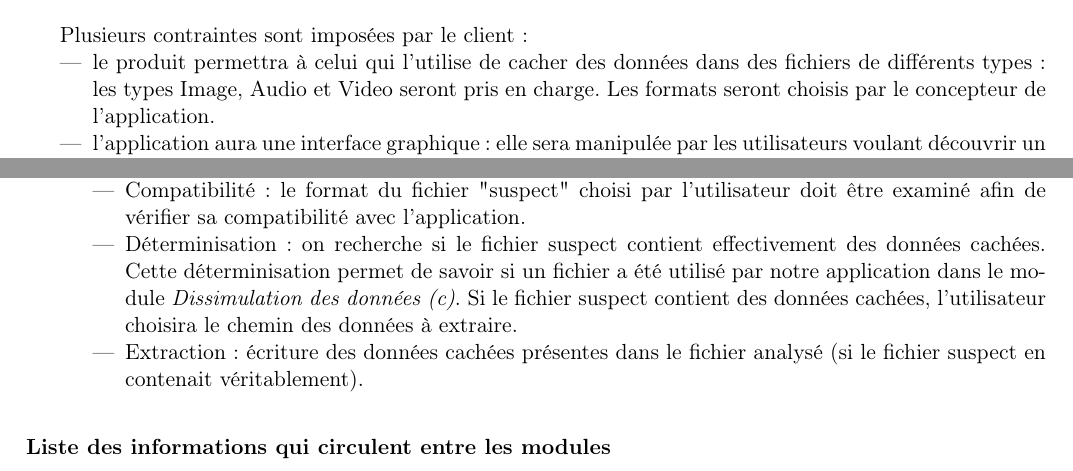
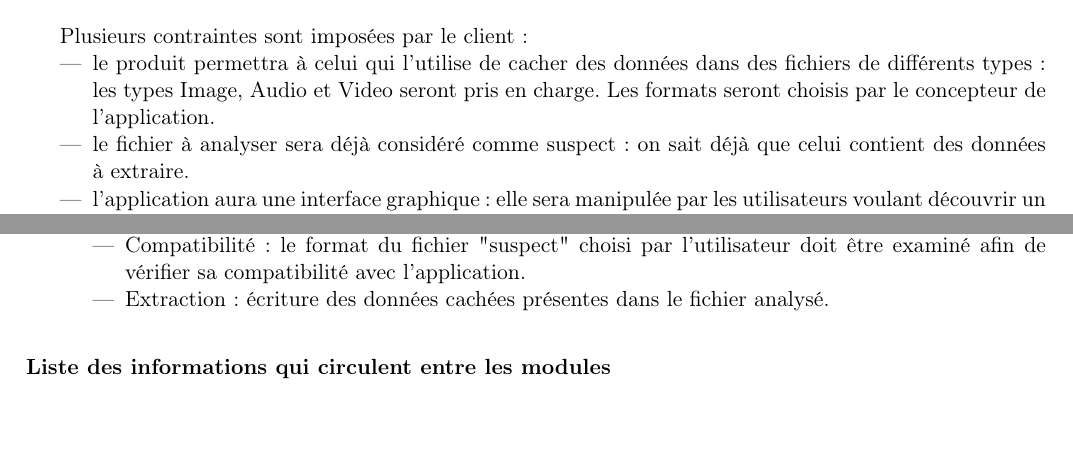
Before and after one commit to Heisenberk/StegX, a LaTeX document (doc/2.cahierDesCharges/cahierDesCharges.tex): two parts of pages 3 and 5 of 9, joined at a grey line, cut so that both start at the same text, the shorter picture padded with empty space. Compiled offline with pdfLaTeX.

Commit message:
Correction importante
Correction du fait que le fichier a analyser est considere comme suspect :
on suppose deja que celui ci contient des données cachees

```diff
--- a/doc/2.cahierDesCharges/cahierDesCharges.tex
+++ b/doc/2.cahierDesCharges/cahierDesCharges.tex
@@ -88,6 +88,7 @@ Le Calendrier est imposé et suit les étapes suivantes :
 Plusieurs contraintes sont imposées par le client :
 \begin{itemize}
 \item le produit permettra à celui qui l'utilise de cacher des données dans des fichiers de différents types : les types Image, Audio et Video seront pris en charge. Les formats seront choisis par le concepteur de l'application.
+\item le fichier à analyser sera déjà considéré comme suspect : on sait déjà que celui contient des données à extraire.
 \item l'application aura une interface graphique : elle sera manipulée par les utilisateurs voulant découvrir un message envoyé par quelqu'un (ayant utilisé cette même application), ou voulant cacher des données dans un fichier.
 Il devra néanmoins choisir un fichier hôte que l'application puisse manipuler.
 \item le logiciel proposera également une interface en ligne de commande : elle sera employée par le stéganalyste. En effet, l'interface en ligne de commandes permettra de cacher des données dans plusieurs fichiers, et d'analyser plusieurs fichiers.
@@ -143,10 +144,10 @@ Il peut dissimuler des données dans un fichier (dont le type et le format sont
 \item[d)] \textbf{Extraction des données} : ce deuxième module implémente aussi plusieurs fonctionnalités :
 \begin{itemize}
 \item Compatibilité : le format du fichier "suspect" choisi par l'utilisateur doit être examiné afin de vérifier sa compatibilité avec l'application.
-\item Déterminisation : on recherche si le fichier suspect contient effectivement des données cachées. Cette déterminisation permet de savoir si un
-fichier a été utilisé par notre application dans le module \textit{Dissimulation des données (c)}.
-Si le fichier suspect contient des données cachées, l'utilisateur choisira le chemin des données à extraire.
-\item Extraction : écriture des données cachées présentes dans le fichier analysé (si le fichier suspect en contenait véritablement).
+%\item Déterminisation : on recherche si le fichier suspect contient effectivement des données cachées. Cette déterminisation permet de savoir si un
+%fichier a été utilisé par notre application dans le module \textit{Dissimulation des données (c)}.
+%Si le fichier suspect contient des données cachées, l'utilisateur choisira le chemin des données à extraire.
+\item Extraction : écriture des données cachées présentes dans le fichier analysé. %(si le fichier suspect en contenait véritablement).
 \end{itemize}
 
 \end{description}
```
Also changed, not shown: doc/3.organigramme/organigramme.tex (+1 -4 lines), doc/2.cahierDesCharges/cahierDesCharges.pdf, doc/3.organigramme/organigramme.pdf.
